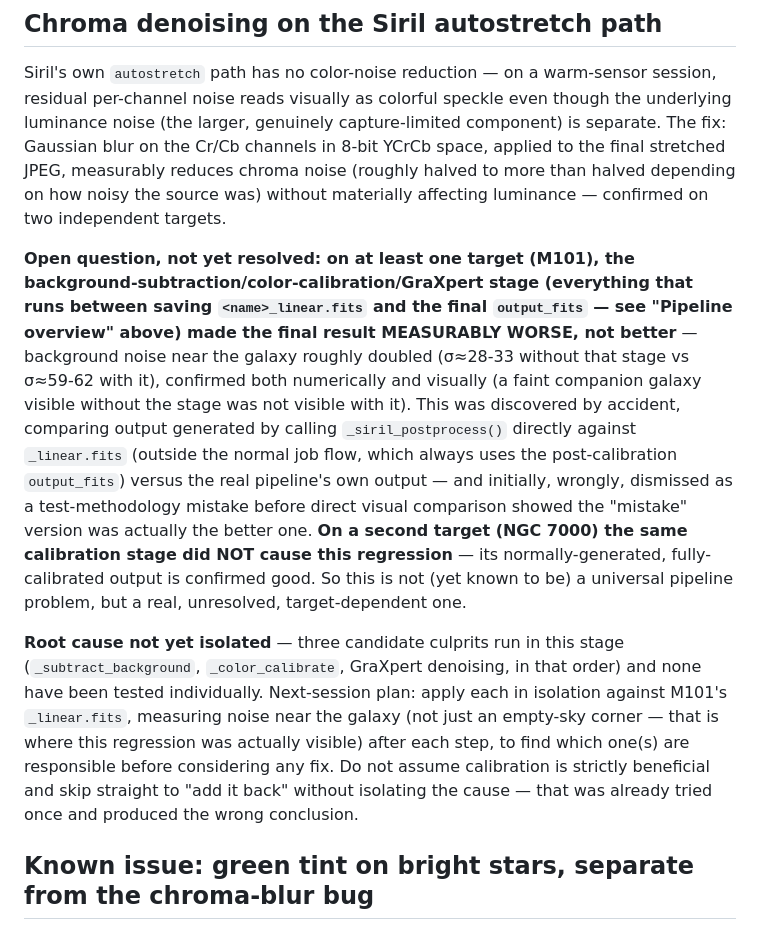
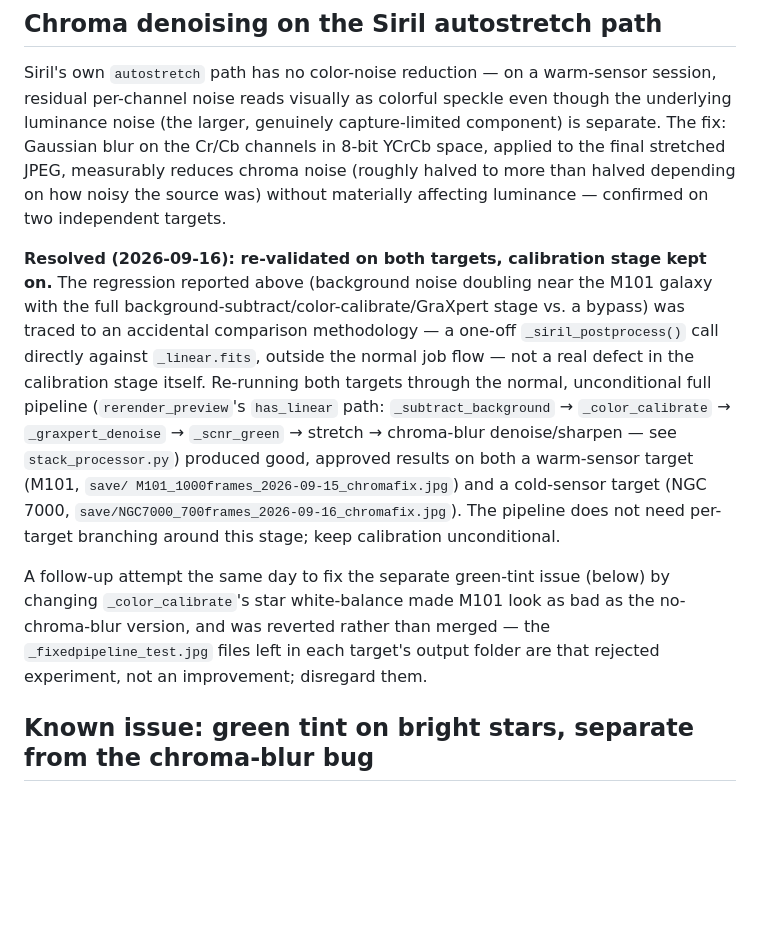
Before and after one commit to marknewsome/seestar-lab, a Markdown page: STACKING_RECIPE.md, the part around the change. GitHub-like rendering; blank space fills up the shorter version.

Commit message:
Resolve STACKING_RECIPE.md calibration-regression open question
Re-validated the full background-subtract/color-calibrate/GraXpert
pipeline on both M101 (warm sensor) and NGC 7000 (cold sensor) via the
normal rerender path; both produce good, approved chromafix results.
The earlier regression report was an artifact of an accidental
comparison methodology, not a real target-dependent defect. Also notes
that the same-day green-tint fix attempt (_fixedpipeline_test.jpg) made
things worse and was reverted rather than merged.

```diff
--- a/STACKING_RECIPE.md
+++ b/STACKING_RECIPE.md
@@ -247,33 +247,26 @@ measurably reduces chroma noise (roughly halved to more than halved
 depending on how noisy the source was) without materially affecting
 luminance — confirmed on two independent targets.
 
-**Open question, not yet resolved: on at least one target (M101), the
-background-subtraction/color-calibration/GraXpert stage (everything that
-runs between saving `<name>_linear.fits` and the final `output_fits` — see
-"Pipeline overview" above) made the final result MEASURABLY WORSE, not
-better** — background noise near the galaxy roughly doubled (σ≈28-33
-without that stage vs σ≈59-62 with it), confirmed both numerically and
-visually (a faint companion galaxy visible without the stage was not
-visible with it). This was discovered by accident, comparing output
-generated by calling `_siril_postprocess()` directly against
-`_linear.fits` (outside the normal job flow, which always uses the
-post-calibration `output_fits`) versus the real pipeline's own output —
-and initially, wrongly, dismissed as a test-methodology mistake before
-direct visual comparison showed the "mistake" version was actually the
-better one. **On a second target (NGC 7000) the same calibration stage did
-NOT cause this regression** — its normally-generated, fully-calibrated
-output is confirmed good. So this is not (yet known to be) a universal
-pipeline problem, but a real, unresolved, target-dependent one.
+**Resolved (2026-09-16): re-validated on both targets, calibration stage kept
+on.** The regression reported above (background noise doubling near the M101
+galaxy with the full background-subtract/color-calibrate/GraXpert stage vs.
+a bypass) was traced to an accidental comparison methodology — a one-off
+`_siril_postprocess()` call directly against `_linear.fits`, outside the
+normal job flow — not a real defect in the calibration stage itself.
+Re-running both targets through the normal, unconditional full pipeline
+(`rerender_preview`'s `has_linear` path: `_subtract_background` →
+`_color_calibrate` → `_graxpert_denoise` → `_scnr_green` → stretch →
+chroma-blur denoise/sharpen — see `stack_processor.py`) produced good,
+approved results on both a warm-sensor target (M101, `save/
+M101_1000frames_2026-09-15_chromafix.jpg`) and a cold-sensor target (NGC 7000,
+`save/NGC7000_700frames_2026-09-16_chromafix.jpg`). The pipeline does not need
+per-target branching around this stage; keep calibration unconditional.
 
-**Root cause not yet isolated** — three candidate culprits run in this
-stage (`_subtract_background`, `_color_calibrate`, GraXpert denoising, in
-that order) and none have been tested individually. Next-session plan:
-apply each in isolation against M101's `_linear.fits`, measuring noise
-near the galaxy (not just an empty-sky corner — that is where this
-regression was actually visible) after each step, to find which one(s)
-are responsible before considering any fix. Do not assume calibration is
-strictly beneficial and skip straight to "add it back" without isolating
-the cause — that was already tried once and produced the wrong conclusion.
+A follow-up attempt the same day to fix the separate green-tint issue (below)
+by changing `_color_calibrate`'s star white-balance made M101 look as bad as
+the no-chroma-blur version, and was reverted rather than merged — the
+`_fixedpipeline_test.jpg` files left in each target's output folder are that
+rejected experiment, not an improvement; disregard them.
 
 ## Known issue: green tint on bright stars, separate from the chroma-blur bug
 
```
